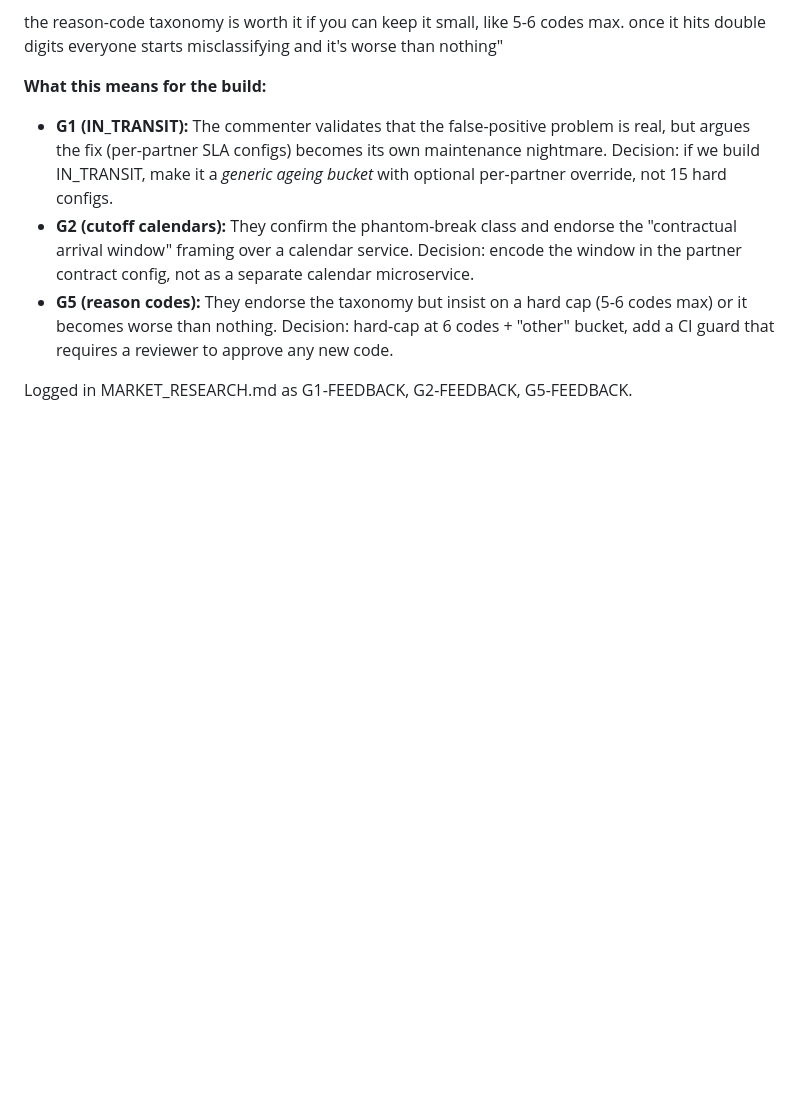
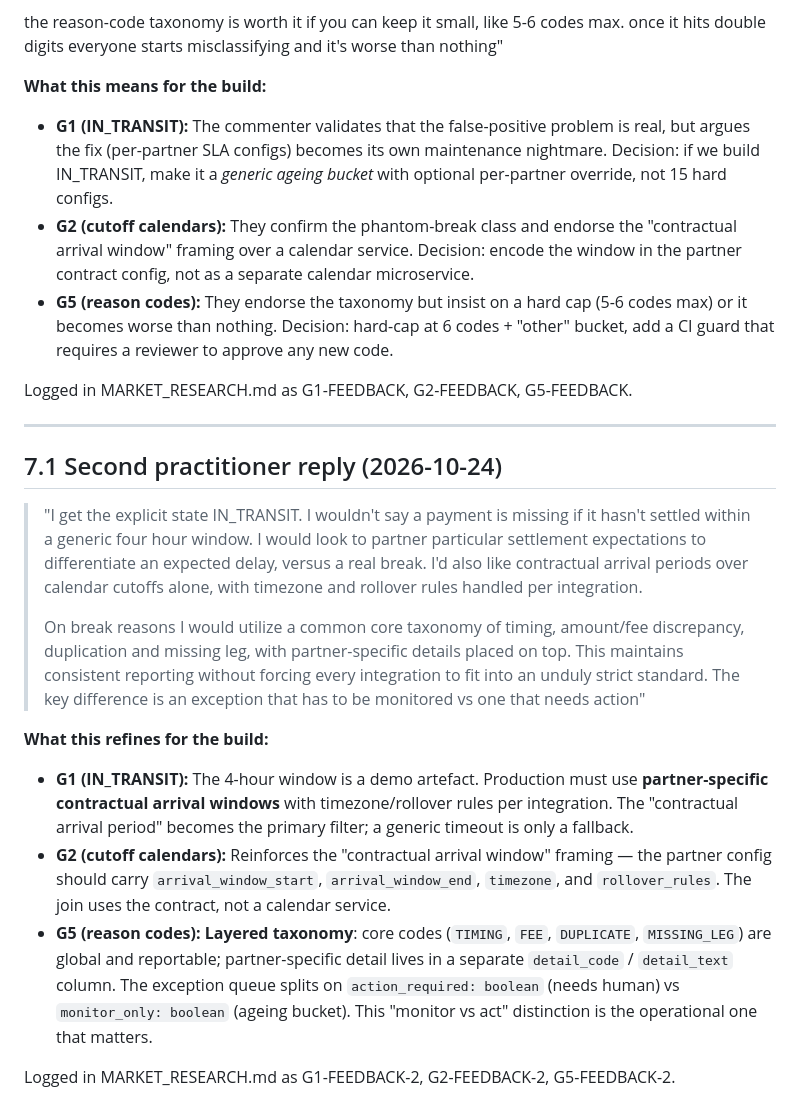
Before and after one commit to saber2164/UPI-three-way-reconciliation, a Markdown page: docs/REDDIT_POSTS.md, the part around the change. Rendered like a GitHub page; blank space fills up the shorter version.

Commit message:
docs: log second practitioner reply — layered taxonomy, partner-specific arrival windows, monitor vs act distinction
- MARKET_RESEARCH.md: G1-FEEDBACK-2, G2-FEEDBACK-2, G5-FEEDBACK-2
- REDDIT_POSTS.md: §7.1 with the full reply and refined build guidance

Key refinements:
- G1: 4h window → partner-specific contractual arrival windows + timezone/rollover
- G2: contractual arrival periods > cutoff calendars, encoded in partner config
- G5: layered taxonomy (core 4 codes global + partner detail on top) + action_required flag

```diff
--- a/docs/REDDIT_POSTS.md
+++ b/docs/REDDIT_POSTS.md
@@ -364,3 +364,19 @@ the reason-code taxonomy is worth it if you can keep it small, like 5-6 codes ma
 * **G5 (reason codes):** They endorse the taxonomy but insist on a hard cap (5-6 codes max) or it becomes worse than nothing. Decision: hard-cap at 6 codes + "other" bucket, add a CI guard that requires a reviewer to approve any new code.
 
 Logged in MARKET_RESEARCH.md as G1-FEEDBACK, G2-FEEDBACK, G5-FEEDBACK.
+
+---
+
+## 7.1 Second practitioner reply (2026-10-24)
+
+> "I get the explicit state IN_TRANSIT. I wouldn't say a payment is missing if it hasn't settled within a generic four hour window. I would look to partner particular settlement expectations to differentiate an expected delay, versus a real break. I'd also like contractual arrival periods over calendar cutoffs alone, with timezone and rollover rules handled per integration.
+>
+> On break reasons I would utilize a common core taxonomy of timing, amount/fee discrepancy, duplication and missing leg, with partner-specific details placed on top. This maintains consistent reporting without forcing every integration to fit into an unduly strict standard. The key difference is an exception that has to be monitored vs one that needs action"
+
+**What this refines for the build:**
+
+* **G1 (IN_TRANSIT):** The 4-hour window is a demo artefact. Production must use **partner-specific contractual arrival windows** with timezone/rollover rules per integration. The "contractual arrival period" becomes the primary filter; a generic timeout is only a fallback.
+* **G2 (cutoff calendars):** Reinforces the "contractual arrival window" framing — the partner config should carry `arrival_window_start`, `arrival_window_end`, `timezone`, and `rollover_rules`. The join uses the contract, not a calendar service.
+* **G5 (reason codes):** **Layered taxonomy**: core codes (`TIMING`, `FEE`, `DUPLICATE`, `MISSING_LEG`) are global and reportable; partner-specific detail lives in a separate `detail_code` / `detail_text` column. The exception queue splits on `action_required: boolean` (needs human) vs `monitor_only: boolean` (ageing bucket). This "monitor vs act" distinction is the operational one that matters.
+
+Logged in MARKET_RESEARCH.md as G1-FEEDBACK-2, G2-FEEDBACK-2, G5-FEEDBACK-2.
```
Also changed, not shown: docs/MARKET_RESEARCH.md (+3 -0 lines).
